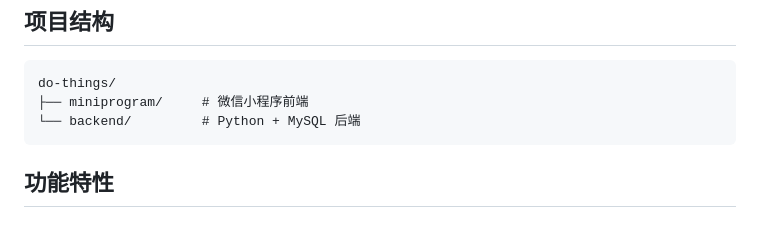
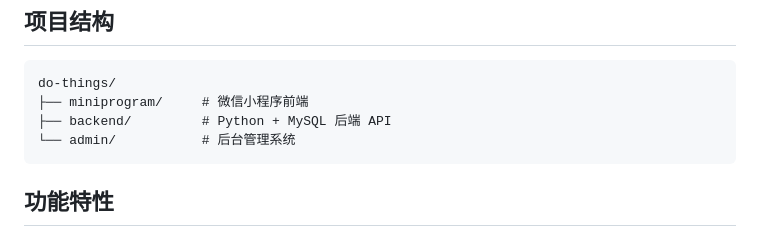
Before and after one commit to JcSoftEar/do-thins, a Markdown page: README.md, the part around the change. Rendered like a GitHub page.

Commit message:
Update README: add admin folder to project structure

````diff
--- a/README.md
+++ b/README.md
@@ -7,7 +7,8 @@
 ```
 do-things/
 ├── miniprogram/     # 微信小程序前端
-└── backend/         # Python + MySQL 后端
+├── backend/         # Python + MySQL 后端 API
+└── admin/           # 后台管理系统
 ```
 
 ## 功能特性
````
